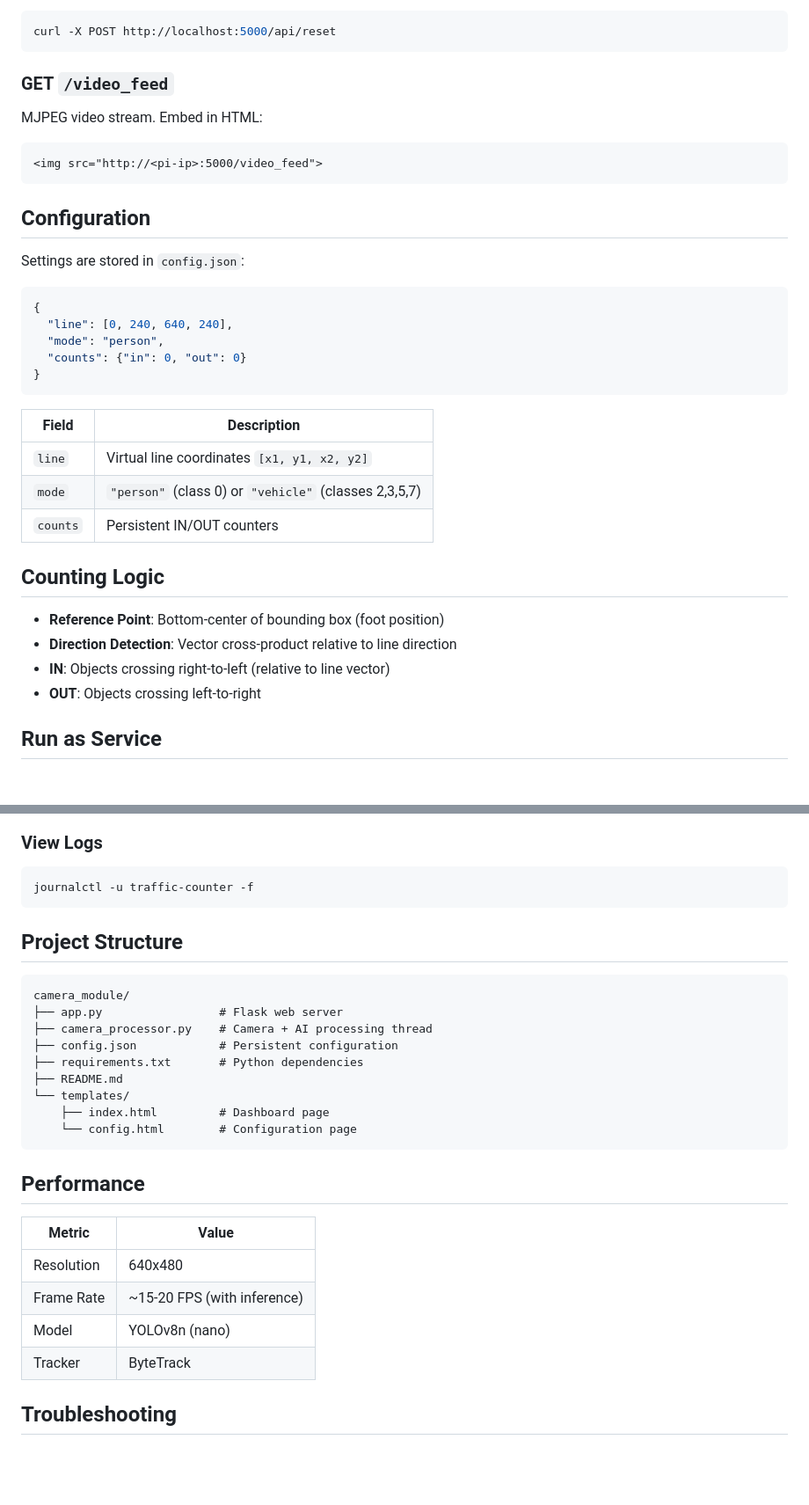
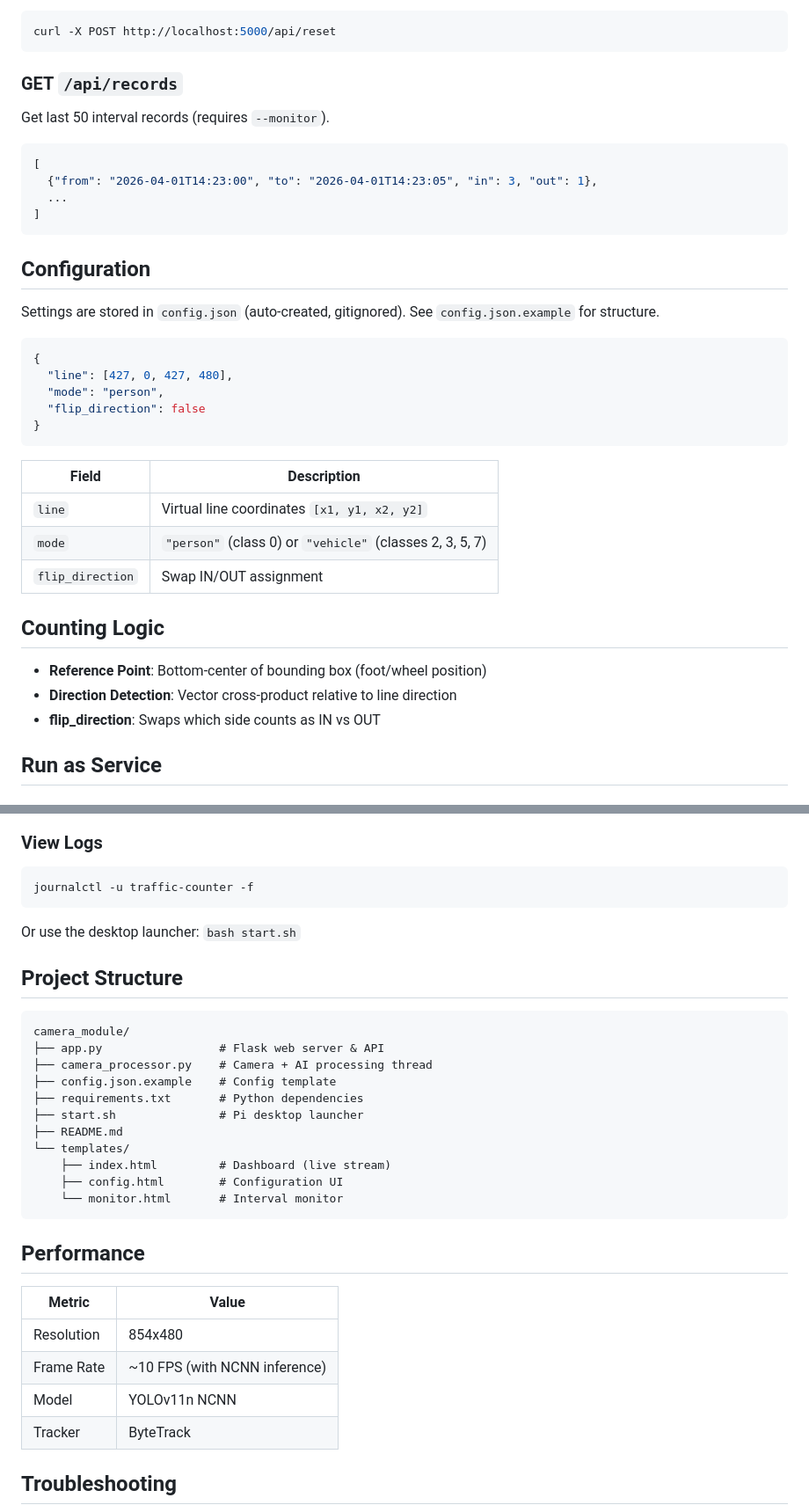
Before and after one commit to ahmetcanaltun/PiLineCounter, a Markdown page: README.md, 2 parts joined by grey strips. Shown at 88% size. Rendered like a GitHub page; blank space fills up the shorter version.

````diff
--- a/README.md
+++ b/README.md
@@ -95,38 +134,40 @@ Reset counters to zero.
 curl -X POST http://localhost:5000/api/reset
 ```
 
-### GET `/video_feed`
+### GET `/api/records`
 
-MJPEG video stream. Embed in HTML:
+Get last 50 interval records (requires `--monitor`).
 
-```html
-<img src="http://<pi-ip>:5000/video_feed">
+```json
+[
+  {"from": "2026-04-01T14:23:00", "to": "2026-04-01T14:23:05", "in": 3, "out": 1},
+  ...
+]
 ```
 
 ## Configuration
 
-Settings are stored in `config.json`:
+Settings are stored in `config.json` (auto-created, gitignored). See `config.json.example` for structure.
 
 ```json
 {
-  "line": [0, 240, 640, 240],
+  "line": [427, 0, 427, 480],
   "mode": "person",
-  "counts": {"in": 0, "out": 0}
+  "flip_direction": false
 }
 ```
 
 | Field | Description |
 |-------|-------------|
 | `line` | Virtual line coordinates `[x1, y1, x2, y2]` |
-| `mode` | `"person"` (class 0) or `"vehicle"` (classes 2,3,5,7) |
-| `counts` | Persistent IN/OUT counters |
+| `mode` | `"person"` (class 0) or `"vehicle"` (classes 2, 3, 5, 7) |
+| `flip_direction` | Swap IN/OUT assignment |
 
 ## Counting Logic
 
-- **Reference Point**: Bottom-center of bounding box (foot position)
+- **Reference Point**: Bottom-center of bounding box (foot/wheel position)
 - **Direction Detection**: Vector cross-product relative to line direction
-- **IN**: Objects crossing right-to-left (relative to line vector)
-- **OUT**: Objects crossing left-to-right
+- **flip_direction**: Swaps which side counts as IN vs OUT
 
 ## Run as Service
 
@@ -168,27 +209,31 @@ sudo systemctl start traffic-counter
 journalctl -u traffic-counter -f
 ```
 
+Or use the desktop launcher: `bash start.sh`
+
 ## Project Structure
 
 ```
 camera_module/
-├── app.py                 # Flask web server
+├── app.py                 # Flask web server & API
 ├── camera_processor.py    # Camera + AI processing thread
-├── config.json            # Persistent configuration
+├── config.json.example    # Config template
 ├── requirements.txt       # Python dependencies
+├── start.sh               # Pi desktop launcher
 ├── README.md
 └── templates/
-    ├── index.html         # Dashboard page
-    └── config.html        # Configuration page
+    ├── index.html         # Dashboard (live stream)
+    ├── config.html        # Configuration UI
+    └── monitor.html       # Interval monitor
 ```
 
 ## Performance
 
 | Metric | Value |
 |--------|-------|
-| Resolution | 640x480 |
-| Frame Rate | ~15-20 FPS (with inference) |
-| Model | YOLOv8n (nano) |
+| Resolution | 854x480 |
+| Frame Rate | ~10 FPS (with NCNN inference) |
+| Model | YOLOv11n NCNN |
 | Tracker | ByteTrack |
 
 ## Troubleshooting
````
Also changed, not shown: other parts of README.md (+56 -16 lines).
